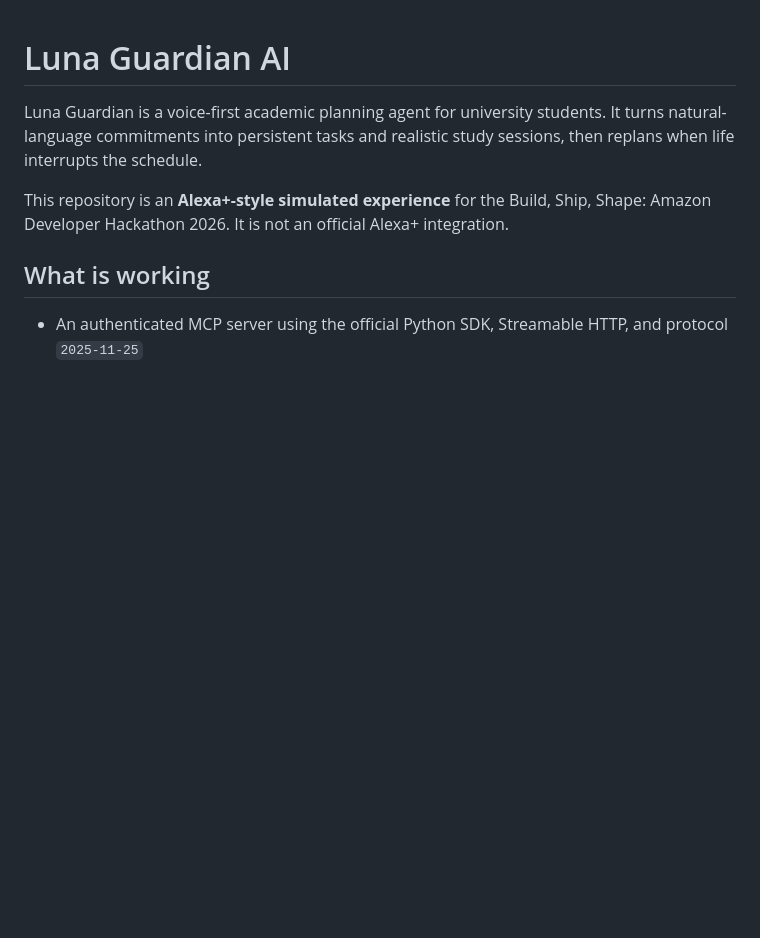
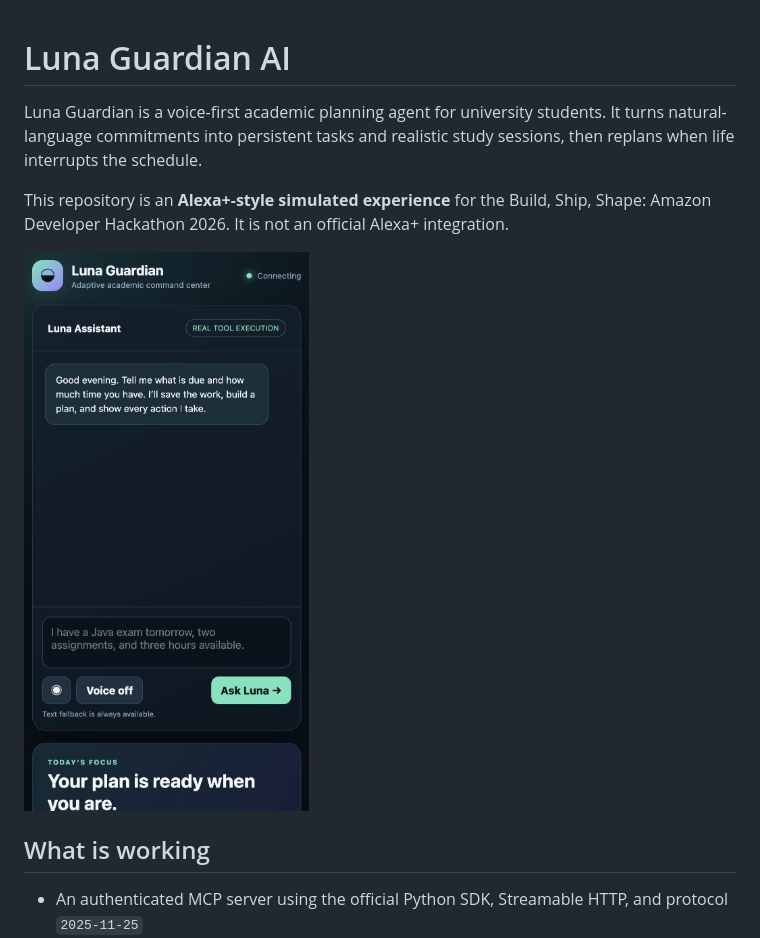
Before and after one commit to anushkasenmehar1208-hub/luna-guardian-ai, a Markdown page: README.md, the part around the change. Drawn GitHub-style; pictures changed too: docs/images/dashboard.png (added); blank space fills up the shorter version.

Commit message:
docs: add verified responsive dashboard screenshot

```diff
--- a/README.md
+++ b/README.md
@@ -3,6 +3,8 @@
 Luna Guardian is a voice-first academic planning agent for university students. It turns natural-language commitments into persistent tasks and realistic study sessions, then replans when life interrupts the schedule.
 
 This repository is an **Alexa+-style simulated experience** for the Build, Ship, Shape: Amazon Developer Hackathon 2026. It is not an official Alexa+ integration.
+
+![Luna Guardian responsive dashboard](docs/images/dashboard.png)
 
 ## What is working
 
```
